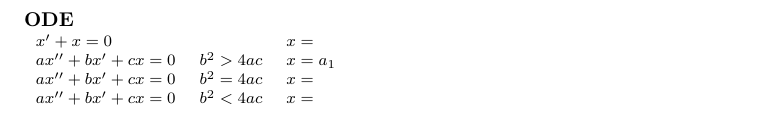
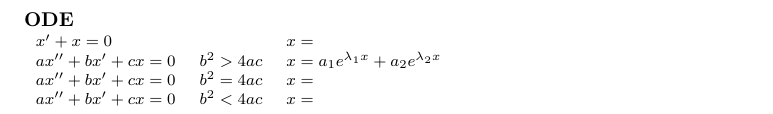
Before and after one commit to huettern/formulasheets, a LaTeX document (Analysis III - PDE/analysis3pde.tex): part of page 1 of 2, cut so that both start at the same text. Compiled offline with pdfLaTeX.

Commit message:
some ODE
Signed-off-by: Noah Huetter <noahhuetter@gmail.cm>

```diff
--- a/Analysis III - PDE/analysis3pde.tex
+++ b/Analysis III - PDE/analysis3pde.tex
@@ -111,7 +111,7 @@
 \begin{tabular}{l l l}
   $x' + x = 0$ & & $x = $\\
 
-  $ax'' + bx' + cx = 0$ & $b^2 > 4ac$ &  $x = a_1$\\
+  $ax'' + bx' + cx = 0$ & $b^2 > 4ac$ &  $x = a_1 e^{\lambda_1 x} + a_2 e^{\lambda_2 x}$\\
   $ax'' + bx' + cx = 0$ & $b^2 = 4ac$ &  $x = $\\
   $ax'' + bx' + cx = 0$ & $b^2 < 4ac$ &  $x = $\\
 
```
